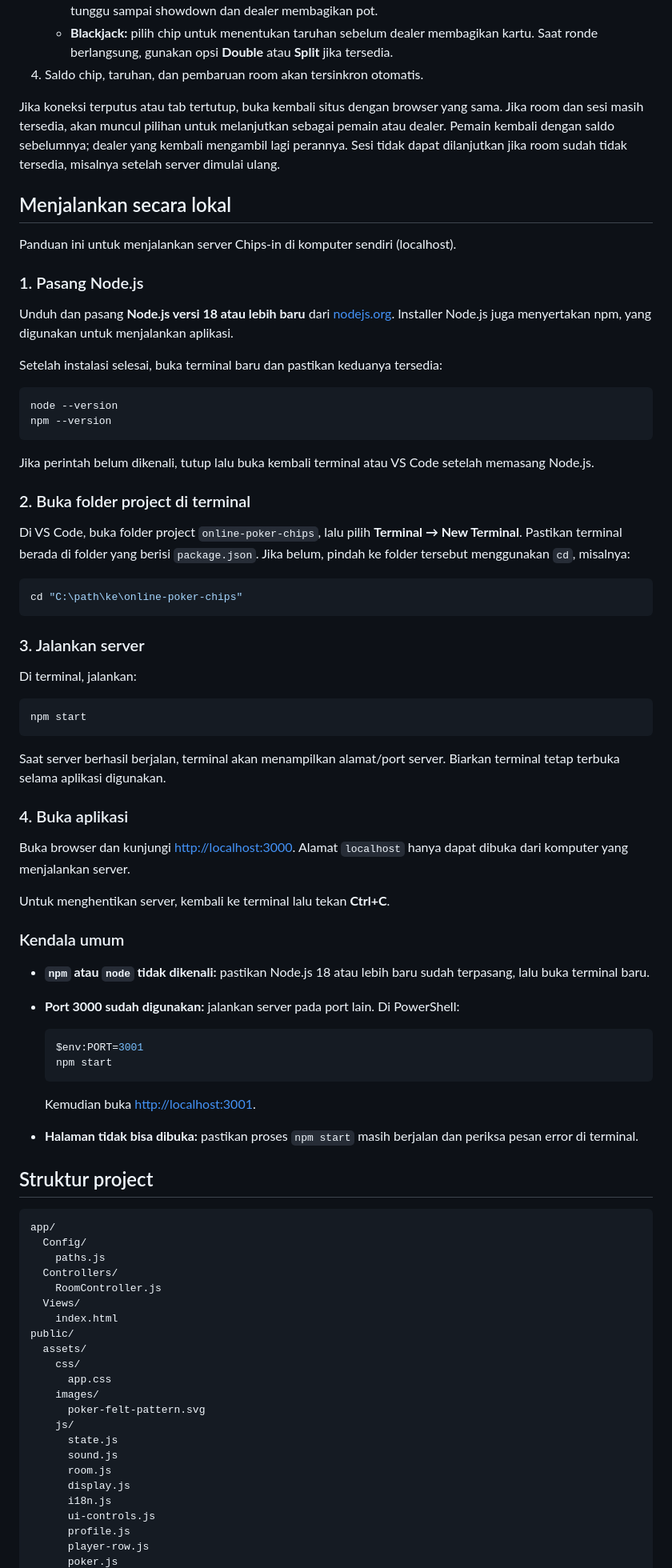
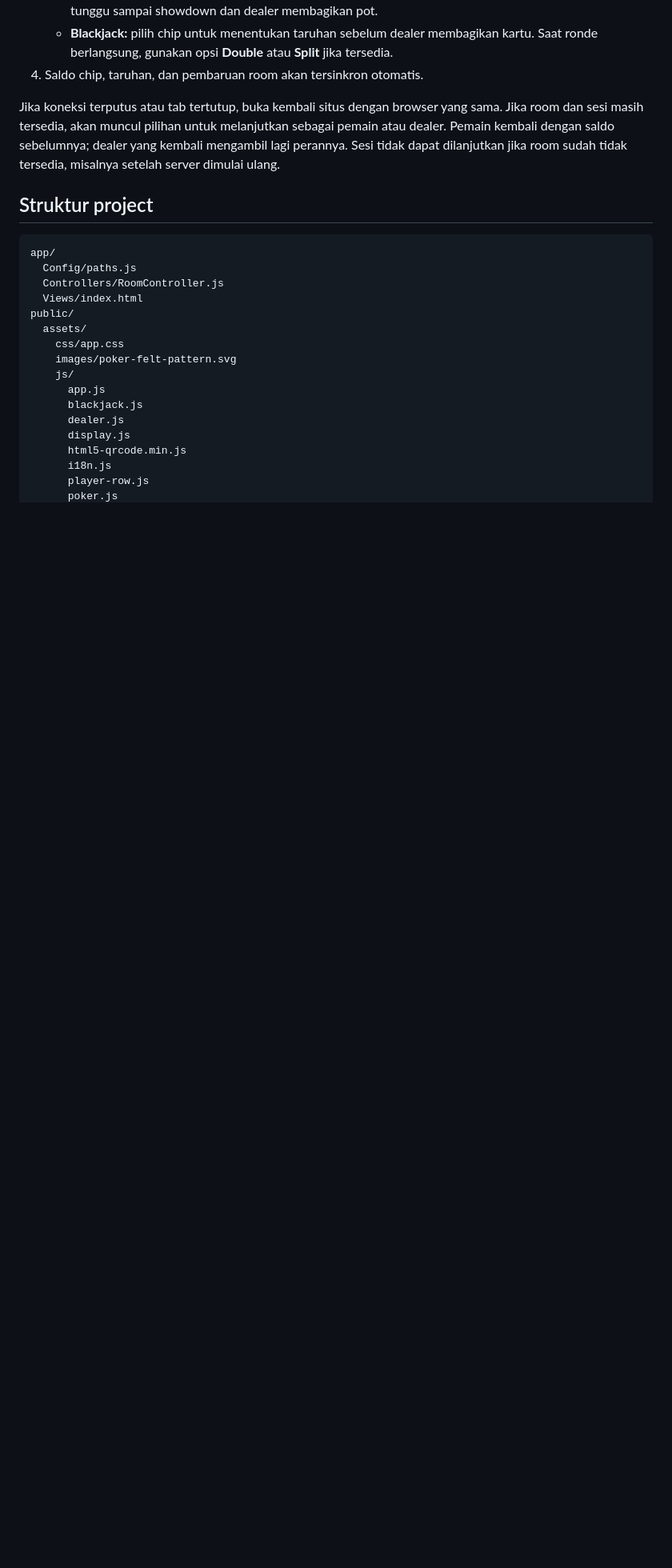
Before and after one commit to MKsafr/chips-in, a Markdown page: README.md, the part around one of its changes. Shown at 80% size. Rendered like a GitHub page; blank space fills up the shorter version.

Commit message:
Perbaikan Readme

````diff
--- a/README.md
+++ b/README.md
@@ -45,83 +61,23 @@ Chips-in menyinkronkan room, pemain, chip, taruhan, dan hasil ronde. Kartu tetap
 
 Jika koneksi terputus atau tab tertutup, buka kembali situs dengan browser yang sama. Jika room dan sesi masih tersedia, akan muncul pilihan untuk melanjutkan sebagai pemain atau dealer. Pemain kembali dengan saldo sebelumnya; dealer yang kembali mengambil lagi perannya. Sesi tidak dapat dilanjutkan jika room sudah tidak tersedia, misalnya setelah server dimulai ulang.
 
-## Menjalankan secara lokal
-
-Panduan ini untuk menjalankan server Chips-in di komputer sendiri (localhost).
-
-### 1. Pasang Node.js
-
-Unduh dan pasang **Node.js versi 18 atau lebih baru** dari [nodejs.org](https://nodejs.org/). Installer Node.js juga menyertakan npm, yang digunakan untuk menjalankan aplikasi.
-
-Setelah instalasi selesai, buka terminal baru dan pastikan keduanya tersedia:
-
-```bash
-node --version
-npm --version
-```
-
-Jika perintah belum dikenali, tutup lalu buka kembali terminal atau VS Code setelah memasang Node.js.
-
-### 2. Buka folder project di terminal
-
-Di VS Code, buka folder project `online-poker-chips`, lalu pilih **Terminal → New Terminal**. Pastikan terminal berada di folder yang berisi `package.json`. Jika belum, pindah ke folder tersebut menggunakan `cd`, misalnya:
-
-```powershell
-cd "C:\path\ke\online-poker-chips"
-```
-
-### 3. Jalankan server
-
-Di terminal, jalankan:
-
-```bash
-npm start
-```
-
-Saat server berhasil berjalan, terminal akan menampilkan alamat/port server. Biarkan terminal tetap terbuka selama aplikasi digunakan.
-
-### 4. Buka aplikasi
-
-Buka browser dan kunjungi [http://localhost:3000](http://localhost:3000). Alamat `localhost` hanya dapat dibuka dari komputer yang menjalankan server.
-
-Untuk menghentikan server, kembali ke terminal lalu tekan **Ctrl+C**.
-
-### Kendala umum
-
-- **`npm` atau `node` tidak dikenali:** pastikan Node.js 18 atau lebih baru sudah terpasang, lalu buka terminal baru.
-- **Port 3000 sudah digunakan:** jalankan server pada port lain. Di PowerShell:
-
-  ```powershell
-  $env:PORT=3001
-  npm start
-  ```
-
-  Kemudian buka [http://localhost:3001](http://localhost:3001).
-- **Halaman tidak bisa dibuka:** pastikan proses `npm start` masih berjalan dan periksa pesan error di terminal.
-
 ## Struktur project
 
 ```text
 app/
-  Config/
-    paths.js
-  Controllers/
-    RoomController.js
-  Views/
-    index.html
+  Config/paths.js
+  Controllers/RoomController.js
+  Views/index.html
 public/
   assets/
-    css/
-      app.css
-    images/
-      poker-felt-pattern.svg
+    css/app.css
+    images/poker-felt-pattern.svg
     js/
-      state.js
-      sound.js
-      room.js
+      app.js
+      blackjack.js
+      dealer.js
       display.js
+      html5-qrcode.min.js
       i18n.js
-      ui-controls.js
-      profile.js
       player-row.js
       poker.js
````
Also changed, not shown: other parts of README.md (+28 -10 lines), README.en.md (+38 -25 lines).
